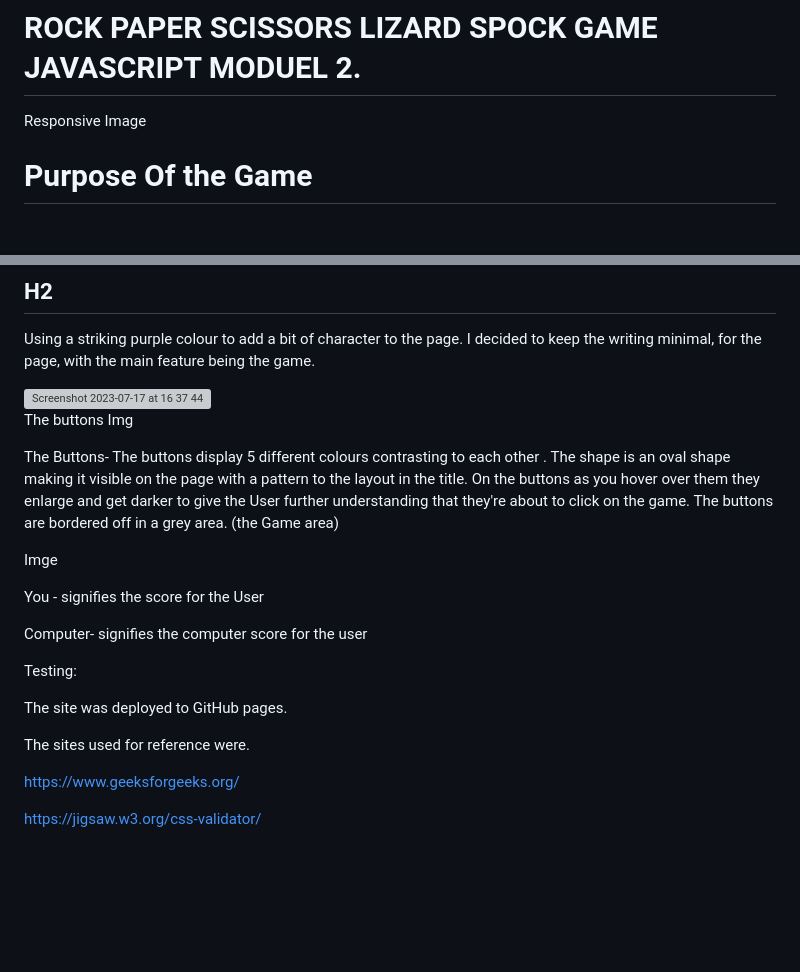
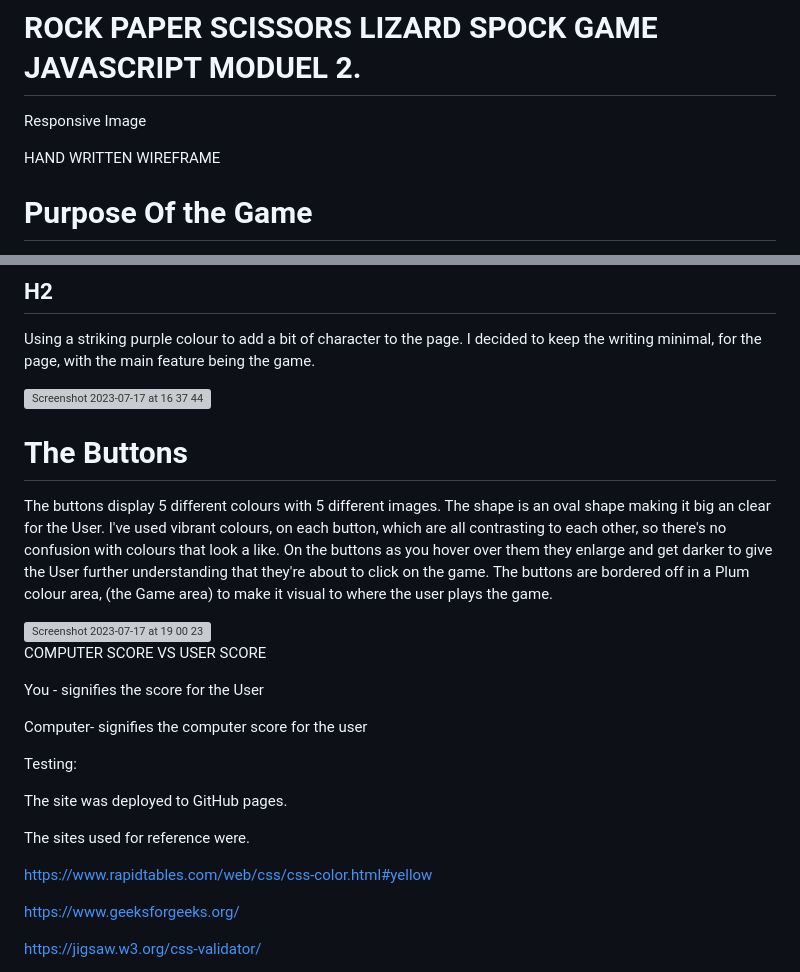
Before and after one commit to sammaxfleet/RockPaperScissorsLizardSpock, a Markdown page: README.md, 2 parts joined by grey strips. GitHub-like rendering; blank space fills up the shorter version; grey boxes are pictures that could not be loaded.

Commit message:
Update README.md
Updated read me

```diff
--- a/README.md
+++ b/README.md
@@ -2,7 +2,7 @@
 
 Responsive Image
 
-
+HAND WRITTEN WIREFRAME
 
 # Purpose Of the Game
 Rock, Paper, Scissors, Lizard, Spock is a brain game.
@@ -67,18 +67,27 @@ I decided to keep the writing minimal, for the page, with the main feature being
 
 
 
+# The Buttons
 
-The buttons Img
+The buttons display 5 different colours with 5 different images.
+The shape is an oval shape making it big an clear for the User.
+I've used vibrant colours, on each button, which are all contrasting to each other, so there's no confusion with colours that look a like.
+On the buttons as you hover over them they enlarge and get darker to give the User further understanding that they're about to click on the game.
+The buttons are bordered off in a Plum colour area, (the Game area) to make it visual to where the user plays the game.
 
-The Buttons- The buttons display 5 different colours contrasting to each other .  The shape is an oval shape making it visible on the page with a pattern to the layout in the title.
-On the buttons as you hover over them they enlarge and get darker to give the User further understanding that they're about to click on the game.
-The buttons are bordered off in a grey area. (the Game area)
+<img width="885" alt="Screenshot 2023-07-17 at 19 00 23" src="https://github.com/sammaxfleet/RockPaperScissorsLizardSpock/assets/114914739/9815c0b7-dd43-486e-8e8c-672af2a02268">
 
-Imge
+
+COMPUTER SCORE VS USER SCORE
+
+
 
 You - signifies the score for the User
 
 Computer- signifies the computer score for the user
+
+
+
 
 
 Testing:
@@ -89,6 +98,8 @@ Testing:
 The site was deployed to GitHub pages.
 
 The sites used for reference were.
+
+https://www.rapidtables.com/web/css/css-color.html#yellow
 
 https://www.geeksforgeeks.org/
 
```
